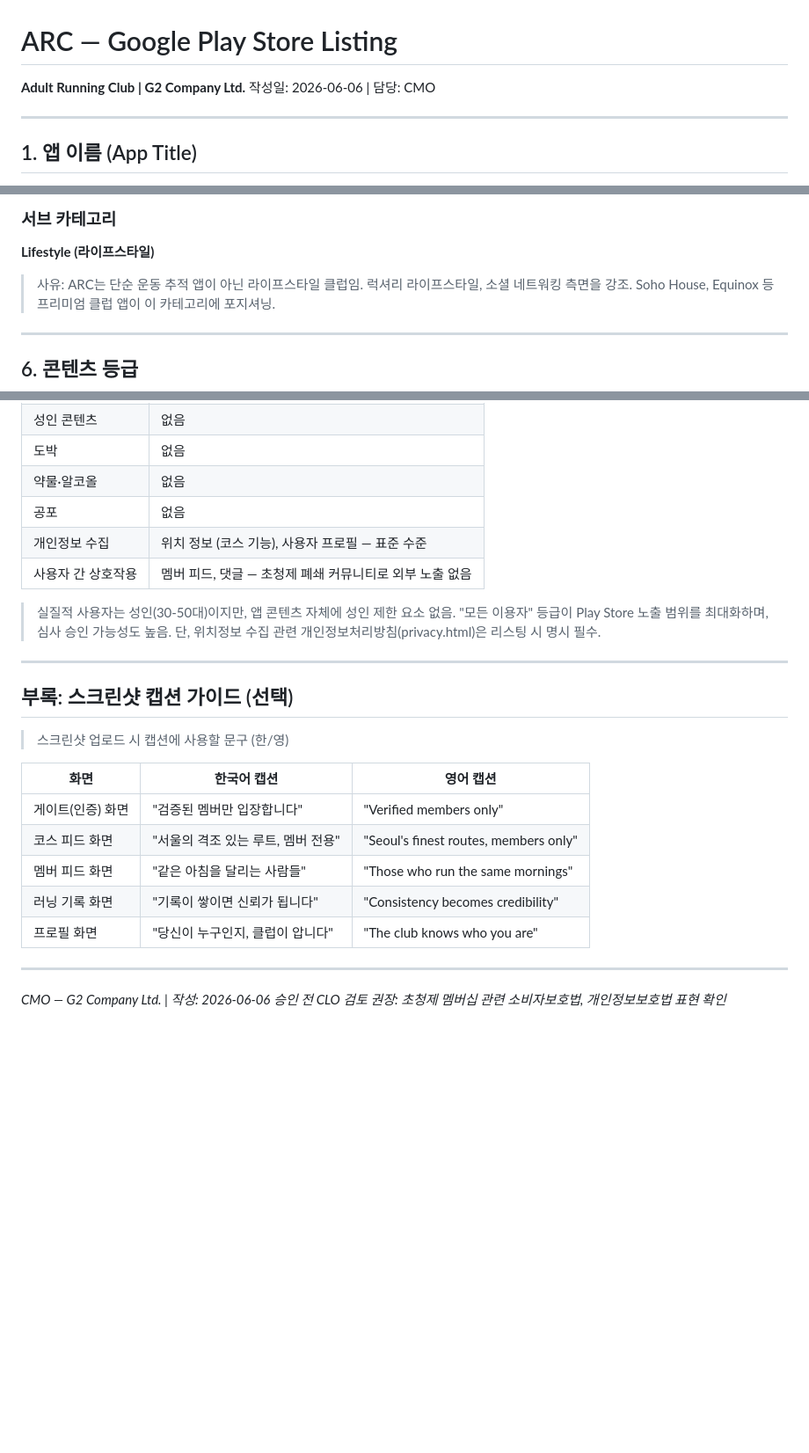
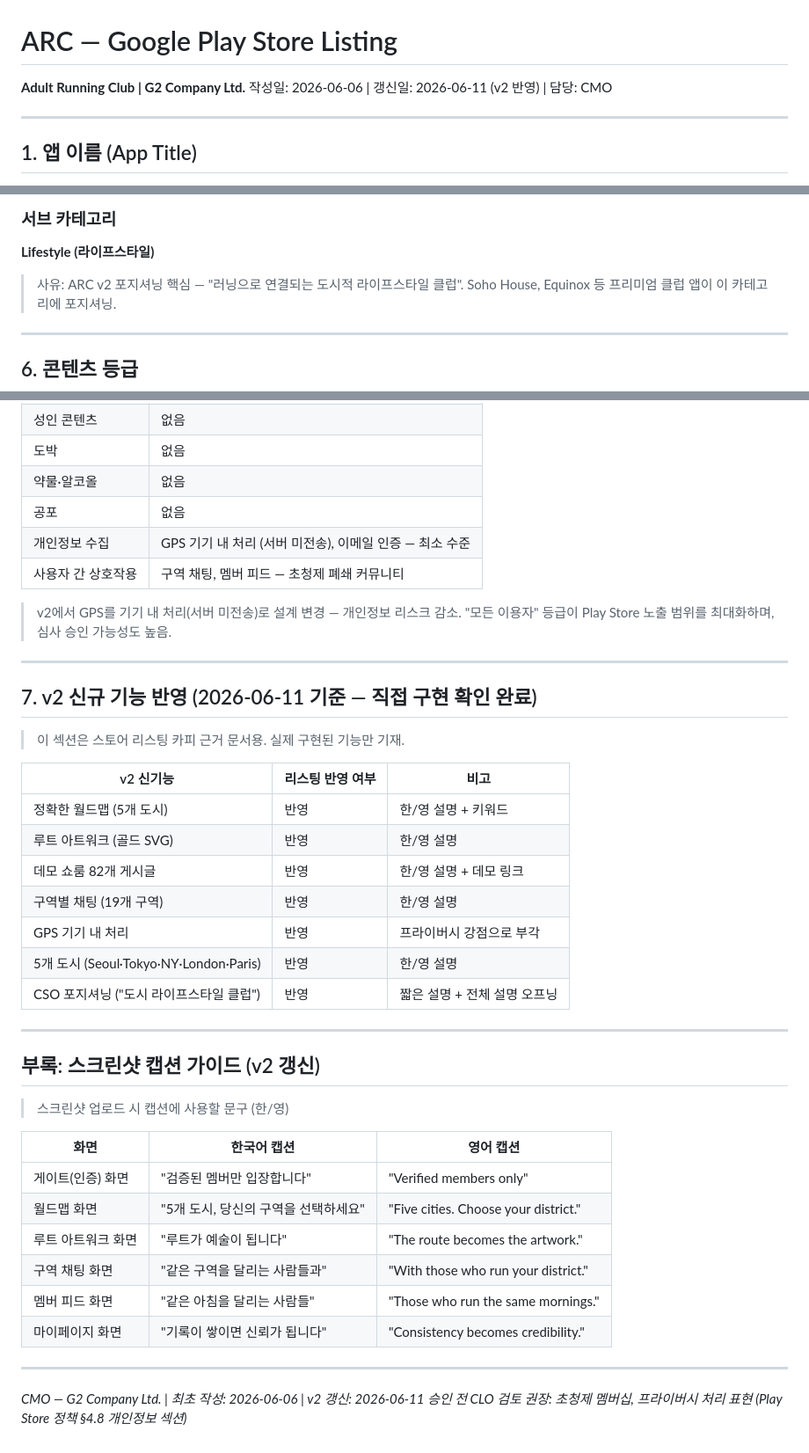
Before and after one commit to kgg2512/AdultRunningClub, a Markdown page: store-assets/STORE_LISTING.md, 3 parts joined by grey strips. Shown at 88% size. Drawn GitHub-style; blank space fills up the shorter version.

```diff
--- a/store-assets/STORE_LISTING.md
+++ b/store-assets/STORE_LISTING.md
@@ -1,6 +1,6 @@
 # ARC — Google Play Store Listing
 **Adult Running Club | G2 Company Ltd.**
-작성일: 2026-06-06 | 담당: CMO
+작성일: 2026-06-06 | 갱신일: 2026-06-11 (v2 반영) | 담당: CMO
 
 ---
 
@@ -237,8 +270,7 @@ It is a club for those who share Seoul's most distinguished mornings.
 ### 서브 카테고리
 **Lifestyle (라이프스타일)**
 
-> 사유: ARC는 단순 운동 추적 앱이 아닌 라이프스타일 클럽임.
-> 럭셔리 라이프스타일, 소셜 네트워킹 측면을 강조.
+> 사유: ARC v2 포지셔닝 핵심 — "러닝으로 연결되는 도시적 라이프스타일 클럽".
 > Soho House, Equinox 등 프리미엄 클럽 앱이 이 카테고리에 포지셔닝.
 
 ---
@@ -256,28 +288,44 @@ It is a club for those who share Seoul's most distinguished mornings.
 | 도박 | 없음 |
 | 약물·알코올 | 없음 |
 | 공포 | 없음 |
-| 개인정보 수집 | 위치 정보 (코스 기능), 사용자 프로필 — 표준 수준 |
-| 사용자 간 상호작용 | 멤버 피드, 댓글 — 초청제 폐쇄 커뮤니티로 외부 노출 없음 |
+| 개인정보 수집 | GPS 기기 내 처리 (서버 미전송), 이메일 인증 — 최소 수준 |
+| 사용자 간 상호작용 | 구역 채팅, 멤버 피드 — 초청제 폐쇄 커뮤니티 |
 
-> 실질적 사용자는 성인(30-50대)이지만, 앱 콘텐츠 자체에 성인 제한 요소 없음.
+> v2에서 GPS를 기기 내 처리(서버 미전송)로 설계 변경 — 개인정보 리스크 감소.
 > "모든 이용자" 등급이 Play Store 노출 범위를 최대화하며, 심사 승인 가능성도 높음.
-> 단, 위치정보 수집 관련 개인정보처리방침(privacy.html)은 리스팅 시 명시 필수.
 
 ---
 
-## 부록: 스크린샷 캡션 가이드 (선택)
+## 7. v2 신규 기능 반영 (2026-06-11 기준 — 직접 구현 확인 완료)
+
+> 이 섹션은 스토어 리스팅 카피 근거 문서용. 실제 구현된 기능만 기재.
+
+| v2 신기능 | 리스팅 반영 여부 | 비고 |
+| -------- | ------------- | ---- |
+| 정확한 월드맵 (5개 도시) | 반영 | 한/영 설명 + 키워드 |
+| 루트 아트워크 (골드 SVG) | 반영 | 한/영 설명 |
+| 데모 쇼룸 82개 게시글 | 반영 | 한/영 설명 + 데모 링크 |
+| 구역별 채팅 (19개 구역) | 반영 | 한/영 설명 |
+| GPS 기기 내 처리 | 반영 | 프라이버시 강점으로 부각 |
+| 5개 도시 (Seoul·Tokyo·NY·London·Paris) | 반영 | 한/영 설명 |
+| CSO 포지셔닝 ("도시 라이프스타일 클럽") | 반영 | 짧은 설명 + 전체 설명 오프닝 |
+
+---
+
+## 부록: 스크린샷 캡션 가이드 (v2 갱신)
 
 > 스크린샷 업로드 시 캡션에 사용할 문구 (한/영)
 
 | 화면 | 한국어 캡션 | 영어 캡션 |
 |------|------------|----------|
 | 게이트(인증) 화면 | "검증된 멤버만 입장합니다" | "Verified members only" |
-| 코스 피드 화면 | "서울의 격조 있는 루트, 멤버 전용" | "Seoul's finest routes, members only" |
-| 멤버 피드 화면 | "같은 아침을 달리는 사람들" | "Those who run the same mornings" |
-| 러닝 기록 화면 | "기록이 쌓이면 신뢰가 됩니다" | "Consistency becomes credibility" |
-| 프로필 화면 | "당신이 누구인지, 클럽이 압니다" | "The club knows who you are" |
+| 월드맵 화면 | "5개 도시, 당신의 구역을 선택하세요" | "Five cities. Choose your district." |
+| 루트 아트워크 화면 | "루트가 예술이 됩니다" | "The route becomes the artwork." |
+| 구역 채팅 화면 | "같은 구역을 달리는 사람들과" | "With those who run your district." |
+| 멤버 피드 화면 | "같은 아침을 달리는 사람들" | "Those who run the same mornings." |
+| 마이페이지 화면 | "기록이 쌓이면 신뢰가 됩니다" | "Consistency becomes credibility." |
 
 ---
 
-*CMO — G2 Company Ltd. | 작성: 2026-06-06*
-*승인 전 CLO 검토 권장: 초청제 멤버십 관련 소비자보호법, 개인정보보호법 표현 확인*
+*CMO — G2 Company Ltd. | 최초 작성: 2026-06-06 | v2 갱신: 2026-06-11*
+*승인 전 CLO 검토 권장: 초청제 멤버십, 프라이버시 처리 표현 (Play Store 정책 §4.8 개인정보 섹션)*
```
Also changed, not shown: other parts of store-assets/STORE_LISTING.md (+98 -65 lines).
